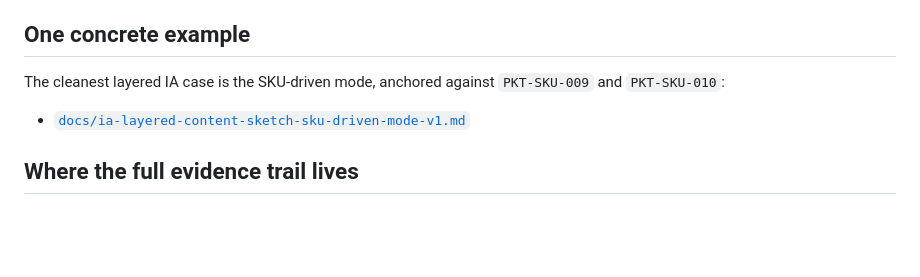
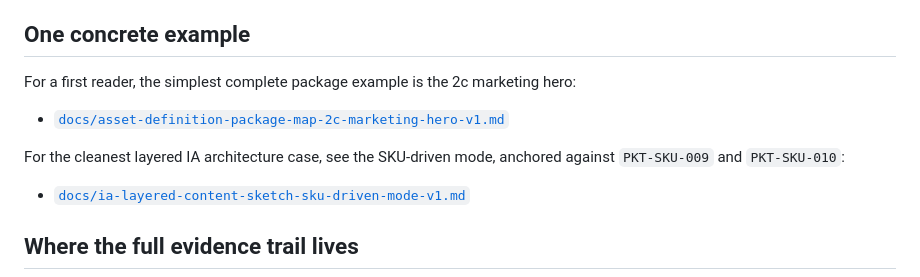
Before and after one commit to apexSolarKiss/asset-pipeline-ASK, a Markdown page: README.md, the part around the change. Drawn GitHub-style; blank space fills up the shorter version.

Commit message:
docs(README): point "One concrete example" at the 2c worked-package map first (#317)
Close the remaining Q5 reader-path gap: route a first serious creative-ops
evaluator to the worked-package example before the architecture sketch.

- add docs/asset-definition-package-map-2c-marketing-hero-v1.md as the
  first-reader / evaluator example (listed first)
- preserve docs/ia-layered-content-sketch-sku-driven-mode-v1.md as the
  architecture-reader / layered IA example

README.md only, "One concrete example" section only. No docs/index.md, no new
docs, no schema/Airtable/diagram/milestone.

Co-authored-by: Claude Opus 4.8 <noreply@anthropic.com>

```diff
--- a/README.md
+++ b/README.md
@@ -42,7 +42,11 @@ The strategic reader path:
 
 ## One concrete example
 
-The cleanest layered IA case is the SKU-driven mode, anchored against `PKT-SKU-009` and `PKT-SKU-010`:
+For a first reader, the simplest complete package example is the 2c marketing hero:
+
+- [`docs/asset-definition-package-map-2c-marketing-hero-v1.md`](docs/asset-definition-package-map-2c-marketing-hero-v1.md)
+
+For the cleanest layered IA architecture case, see the SKU-driven mode, anchored against `PKT-SKU-009` and `PKT-SKU-010`:
 
 - [`docs/ia-layered-content-sketch-sku-driven-mode-v1.md`](docs/ia-layered-content-sketch-sku-driven-mode-v1.md)
 
```
